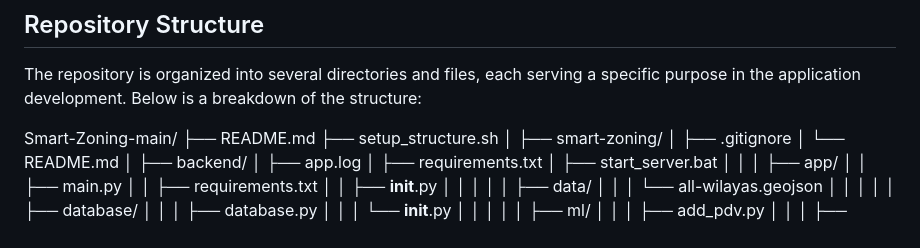
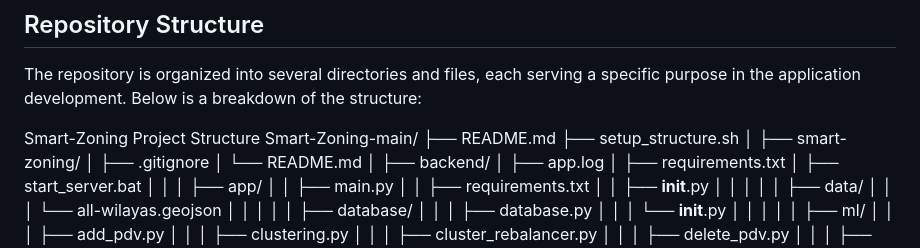
Before and after one commit to manarbentayeb/Smart-Zoning, a Markdown page: README.md, the part around the change printed below. Drawn GitHub-style.

```diff
--- a/README.md
+++ b/README.md
@@ -36,6 +36,7 @@ The **Smart Zoning Solution** aims to replace the manual and non-optimized PDV a
 
 The repository is organized into several directories and files, each serving a specific purpose in the application development. Below is a breakdown of the structure:
 
+Smart-Zoning Project Structure
 Smart-Zoning-main/
 ├── README.md
 ├── setup_structure.sh
```
Also changed, not shown: other parts of README.md (+0 -1 lines).
